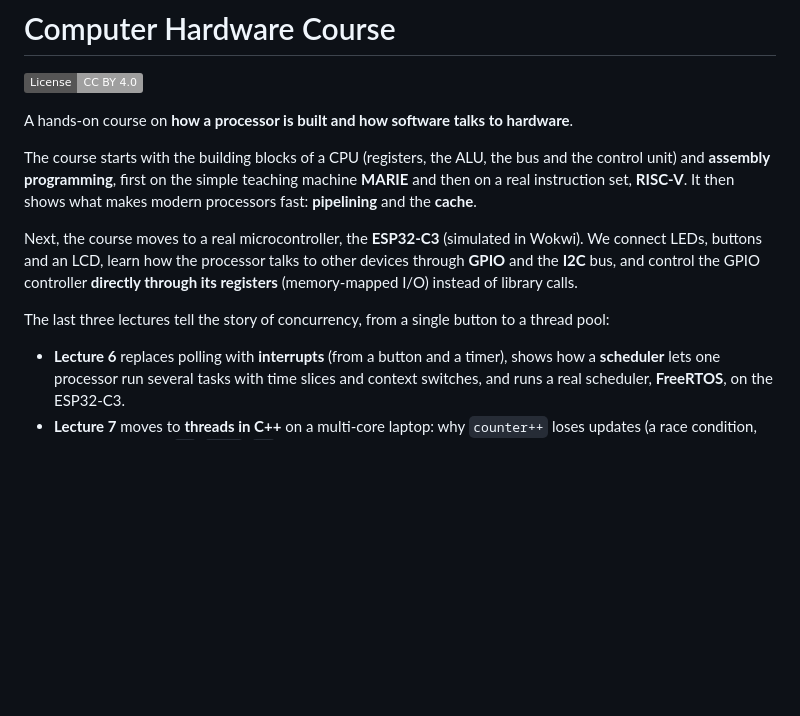
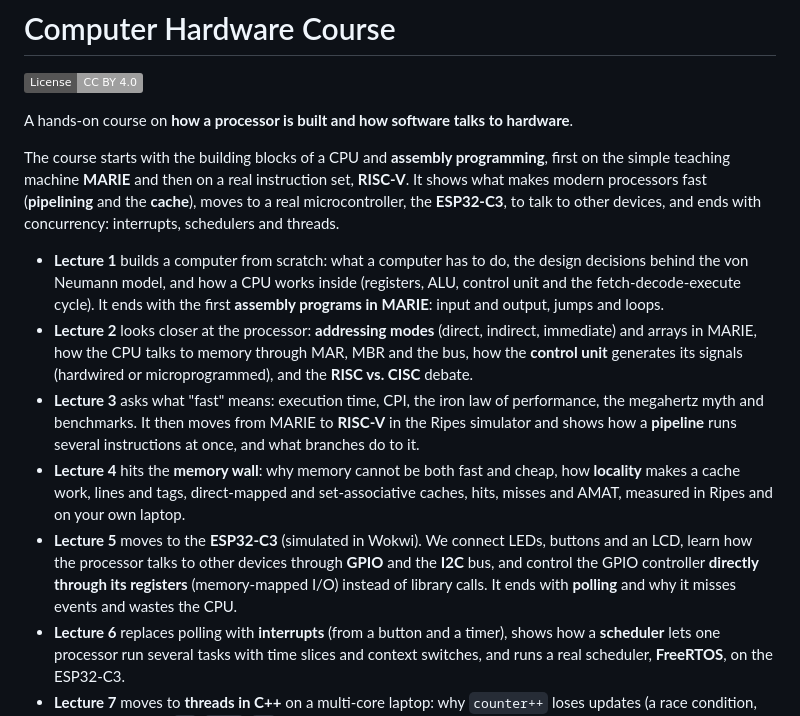
Before and after one commit to KsaweryM/Computer-Hardware-Course, a Markdown page: README.md, the part around the change. GitHub-like rendering; badges without logos; blank space fills up the shorter version.

Commit message:
update READ.me

```diff
--- a/README.md
+++ b/README.md
@@ -4,18 +4,30 @@
 
 A hands-on course on **how a processor is built and how software talks to hardware**.
 
-The course starts with the building blocks of a CPU (registers, the ALU, the bus and the control
-unit) and **assembly programming**, first on the simple teaching machine **MARIE** and then on
-a real instruction set, **RISC-V**. It then shows what makes modern processors fast:
-**pipelining** and the **cache**.
+The course starts with the building blocks of a CPU and **assembly programming**, first on the
+simple teaching machine **MARIE** and then on a real instruction set, **RISC-V**. It shows what
+makes modern processors fast (**pipelining** and the **cache**), moves to a real microcontroller,
+the **ESP32-C3**, to talk to other devices, and ends with concurrency: interrupts, schedulers and
+threads.
 
-Next, the course moves to a real microcontroller, the **ESP32-C3** (simulated in Wokwi). We
-connect LEDs, buttons and an LCD, learn how the processor talks to other devices through
-**GPIO** and the **I2C** bus, and control the GPIO controller **directly through its registers**
-(memory-mapped I/O) instead of library calls.
-
-The last three lectures tell the story of concurrency, from a single button to a thread pool:
-
+- **Lecture 1** builds a computer from scratch: what a computer has to do, the design decisions
+  behind the von Neumann model, and how a CPU works inside (registers, ALU, control unit and the
+  fetch-decode-execute cycle). It ends with the first **assembly programs in MARIE**: input and
+  output, jumps and loops.
+- **Lecture 2** looks closer at the processor: **addressing modes** (direct, indirect, immediate)
+  and arrays in MARIE, how the CPU talks to memory through MAR, MBR and the bus, how the
+  **control unit** generates its signals (hardwired or microprogrammed), and the **RISC vs. CISC**
+  debate.
+- **Lecture 3** asks what "fast" means: execution time, CPI, the iron law of performance, the
+  megahertz myth and benchmarks. It then moves from MARIE to **RISC-V** in the Ripes simulator
+  and shows how a **pipeline** runs several instructions at once, and what branches do to it.
+- **Lecture 4** hits the **memory wall**: why memory cannot be both fast and cheap, how
+  **locality** makes a cache work, lines and tags, direct-mapped and set-associative caches,
+  hits, misses and AMAT, measured in Ripes and on your own laptop.
+- **Lecture 5** moves to the **ESP32-C3** (simulated in Wokwi). We connect LEDs, buttons and an
+  LCD, learn how the processor talks to other devices through **GPIO** and the **I2C** bus, and
+  control the GPIO controller **directly through its registers** (memory-mapped I/O) instead of
+  library calls. It ends with **polling** and why it misses events and wastes the CPU.
 - **Lecture 6** replaces polling with **interrupts** (from a button and a timer), shows how a
   **scheduler** lets one processor run several tasks with time slices and context switches, and
   runs a real scheduler, **FreeRTOS**, on the ESP32-C3.
```
